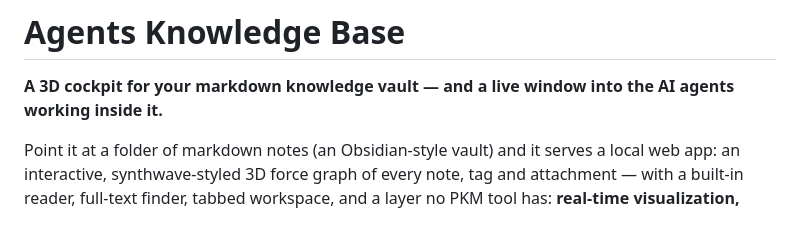
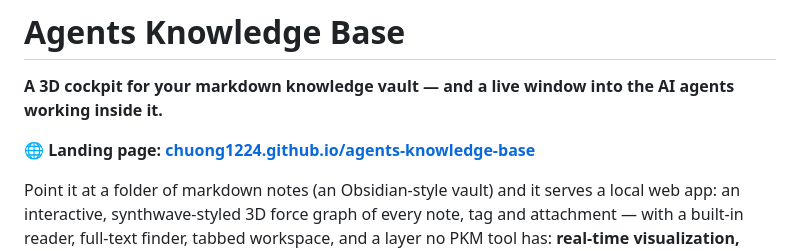
Before and after one commit to chuong1224/agents-knowledge-base, a Markdown page: README.md, the part around the change. Rendered like a GitHub page; blank space fills up the shorter version.

Commit message:
README: link the GitHub Pages landing
Co-Authored-By: Claude Fable 5 <noreply@anthropic.com>

```diff
--- a/README.md
+++ b/README.md
@@ -1,6 +1,8 @@
 # Agents Knowledge Base
 
 **A 3D cockpit for your markdown knowledge vault — and a live window into the AI agents working inside it.**
+
+**🌐 Landing page: [chuong1224.github.io/agents-knowledge-base](https://chuong1224.github.io/agents-knowledge-base/)**
 
 Point it at a folder of markdown notes (an Obsidian-style vault) and it serves a local web app: an interactive, synthwave-styled 3D force graph of every note, tag and attachment — with a built-in reader, full-text finder, tabbed workspace, and a layer no PKM tool has: **real-time visualization, replay and analytics of AI-agent activity** (Claude Code out of the box; any agent via a simple JSONL hook).
 
```
